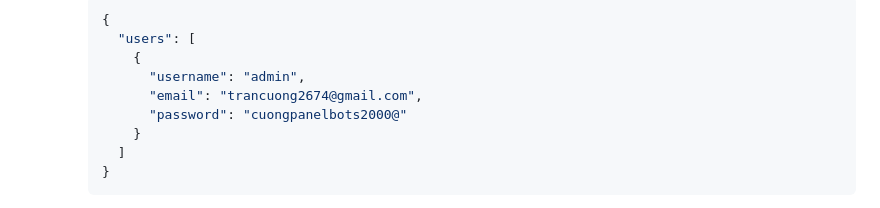
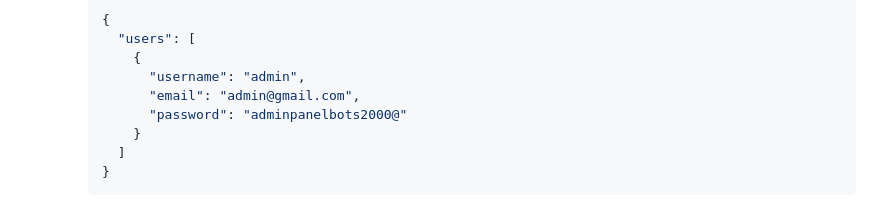
Before and after one commit to CTR76/Panel-Bot, a Markdown page: README.md, the part around the change. Rendered like a GitHub page.

```diff
--- a/README.md
+++ b/README.md
@@ -298,8 +298,8 @@ Nếu bạn muốn đóng góp hoặc phát triển thêm các tính năng cho A
       "users": [
         {
           "username": "admin",
-          "email": "trancuong2674@gmail.com",
-          "password": "cuongpanelbots2000@"
+          "email": "admin@gmail.com",
+          "password": "adminpanelbots2000@"
         }
       ]
     }
```
